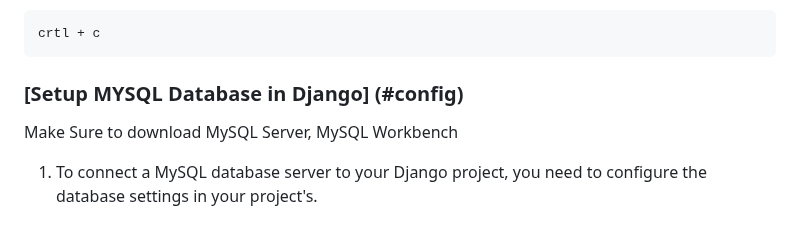
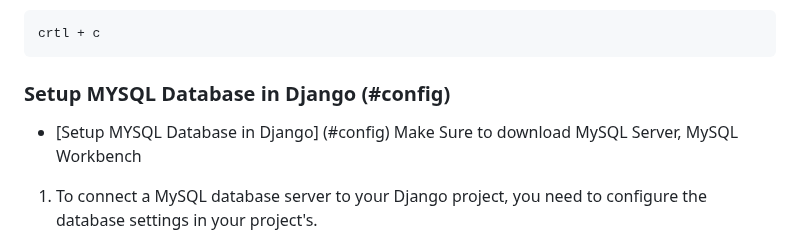
Before and after one commit to HashimThePassionate/Django, a Markdown page: README.md, the part around one of its changes. GitHub-like rendering.

Commit message:
initial v2.2

````diff
--- a/README.md
+++ b/README.md
@@ -150,7 +150,8 @@ On windows
 ```
 crtl + c
 ```
-### [Setup MYSQL Database in Django] (#config)
+### Setup MYSQL Database in Django (#config)
+- [Setup MYSQL Database in Django] (#config)
 Make Sure to download MySQL Server, MySQL Workbench
 1. To connect a MySQL database server to your Django project, you need to configure the database settings in your project's.
 2. settings.py file. Additionally, you'll want to make sure you have the MySQL Python connector (usually referred to as mysqlclient)
````
Also changed, not shown: other parts of README.md (+1 -1 lines).
